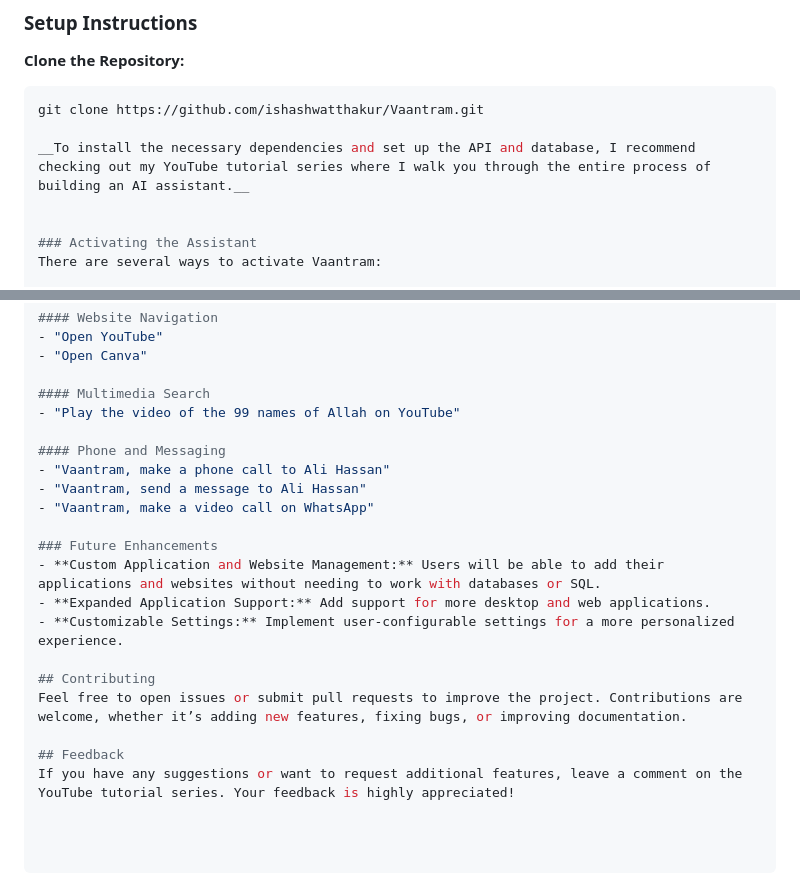
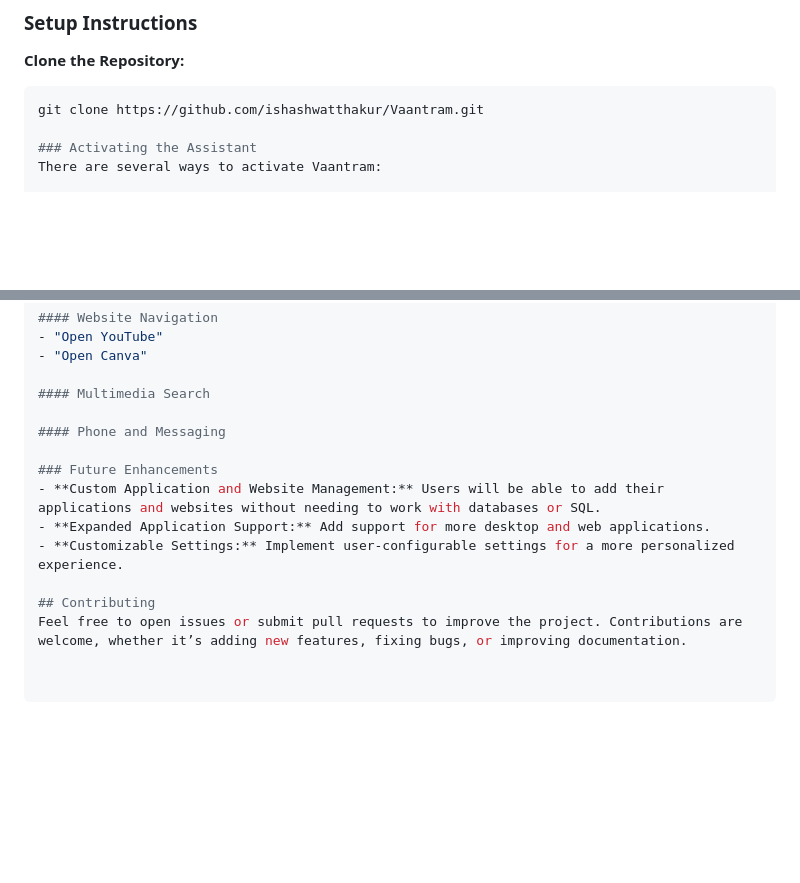
Before and after one commit to ishashwatthakur/Vaantram-AI-Voice-Assistant, a Markdown page: README.md, 2 parts joined by grey strips. Drawn GitHub-style; blank space fills up the shorter version.

````diff
--- a/README.md
+++ b/README.md
@@ -39,9 +39,6 @@ pip install -r requirements.txt
 ```bash
 git clone https://github.com/ishashwatthakur/Vaantram.git
 
-__To install the necessary dependencies and set up the API and database, I recommend checking out my YouTube tutorial series where I walk you through the entire process of building an AI assistant.__
-
-
 ### Activating the Assistant
 There are several ways to activate Vaantram:
 
@@ -62,12 +59,8 @@ Ask Vaantram questions, and it will answer using the Hugging Face API, a free Ch
 - "Open Canva"
 
 #### Multimedia Search
-- "Play the video of the 99 names of Allah on YouTube"
 
 #### Phone and Messaging
-- "Vaantram, make a phone call to Ali Hassan"
-- "Vaantram, send a message to Ali Hassan"
-- "Vaantram, make a video call on WhatsApp"
 
 ### Future Enhancements
 - **Custom Application and Website Management:** Users will be able to add their applications and websites without needing to work with databases or SQL.
@@ -76,6 +69,3 @@ Ask Vaantram questions, and it will answer using the Hugging Face API, a free Ch
 
 ## Contributing
 Feel free to open issues or submit pull requests to improve the project. Contributions are welcome, whether it’s adding new features, fixing bugs, or improving documentation.
-
-## Feedback
-If you have any suggestions or want to request additional features, leave a comment on the YouTube tutorial series. Your feedback is highly appreciated!
````
